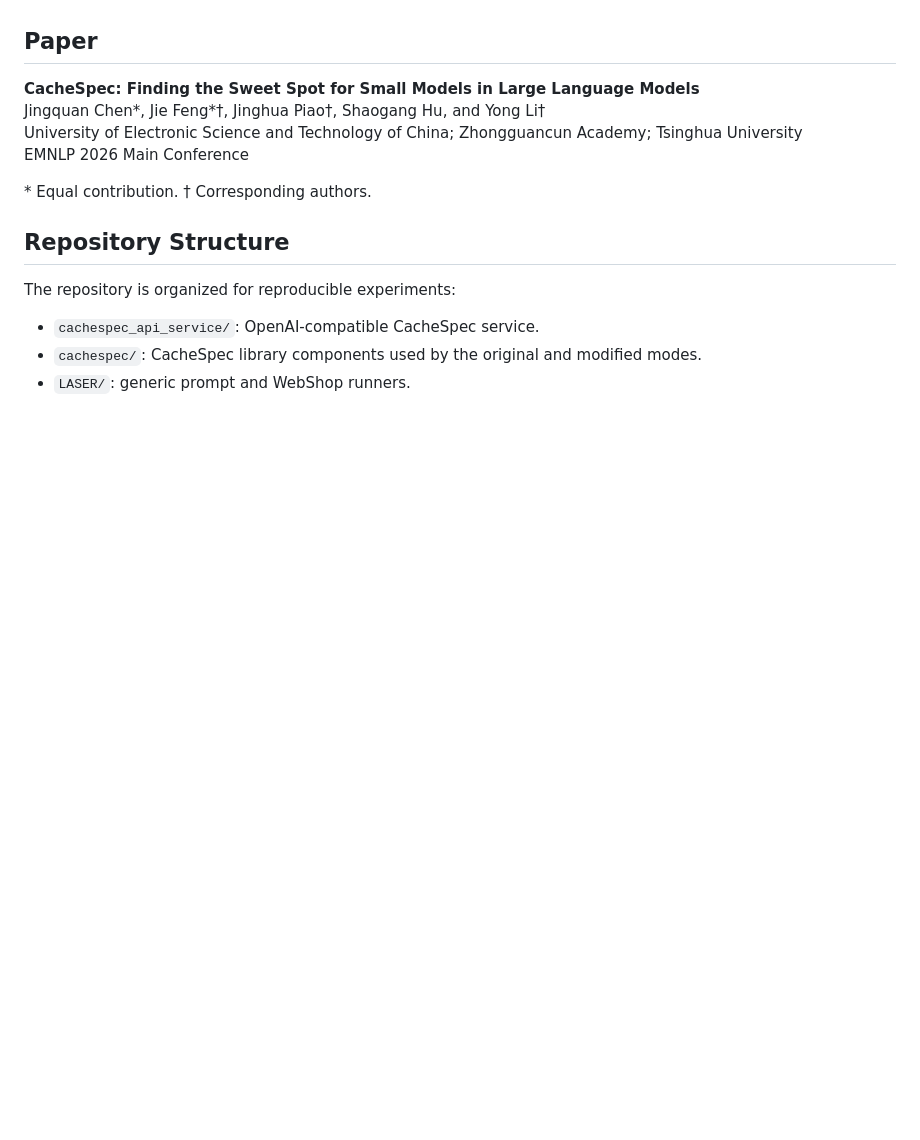
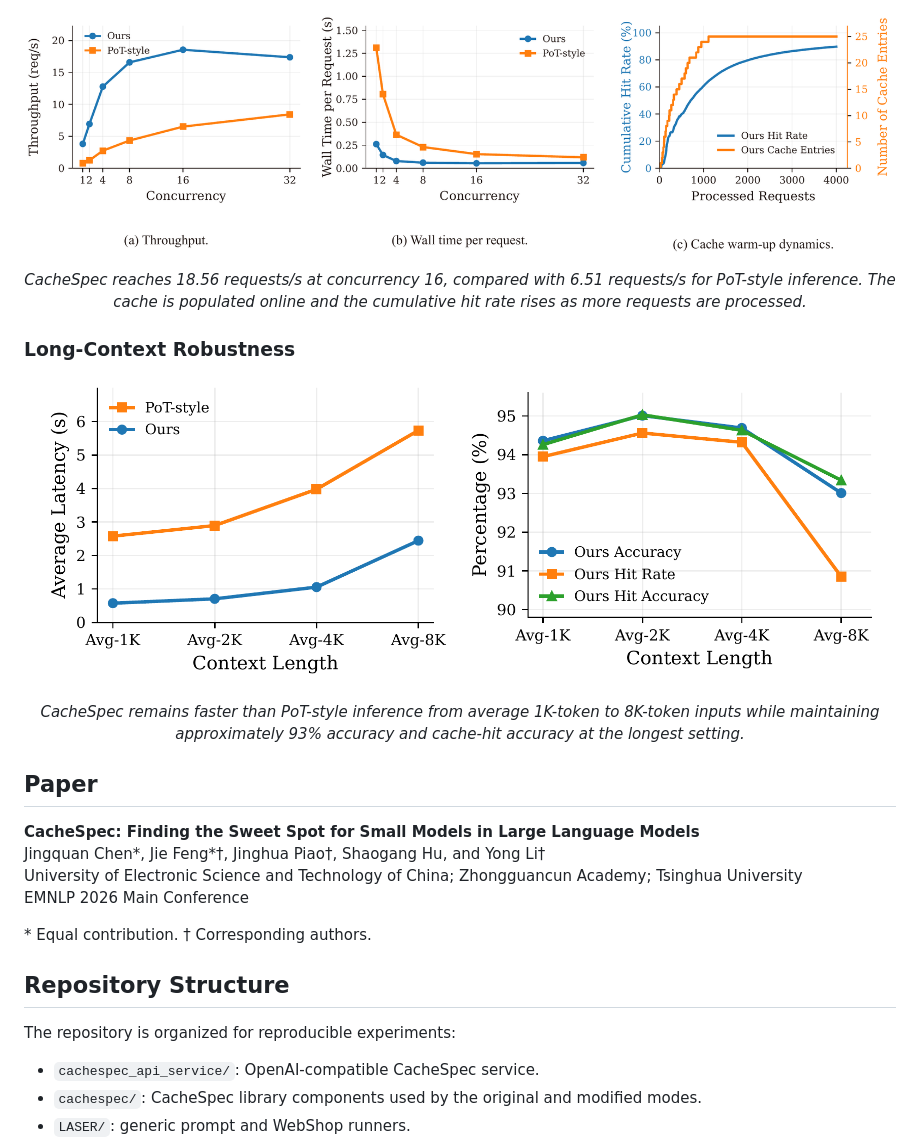
Before and after one commit to chenjqQAQ/CacheSpec, a Markdown page: README.md, the part around one of its changes. Rendered like a GitHub page; blank space fills up the shorter version.

```diff
--- a/README.md
+++ b/README.md
@@ -26,3 +48,17 @@ Experiments on shopping-style requests, WebShop, Formula, and CodeTAT-QA show th
+<p align="center">
+  <img src="assets/parallel_performance.png" alt="Parallel serving performance and cache warm-up dynamics" width="100%">
+</p>
+
+<p align="center"><em>CacheSpec reaches 18.56 requests/s at concurrency 16, compared with 6.51 requests/s for PoT-style inference. The cache is populated online and the cumulative hit rate rises as more requests are processed.</em></p>
+
+### Long-Context Robustness
+
+<p align="center">
+  <img src="assets/long_context_latency.png" alt="Latency under increasing context lengths" width="48%">
+  <img src="assets/long_context_quality.png" alt="Accuracy and cache quality under increasing context lengths" width="48%">
+</p>
+
+<p align="center"><em>CacheSpec remains faster than PoT-style inference from average 1K-token to 8K-token inputs while maintaining approximately 93% accuracy and cache-hit accuracy at the longest setting.</em></p>
 
 ## Paper
 
```
Also changed, not shown: other parts of README.md (+22 -0 lines).
